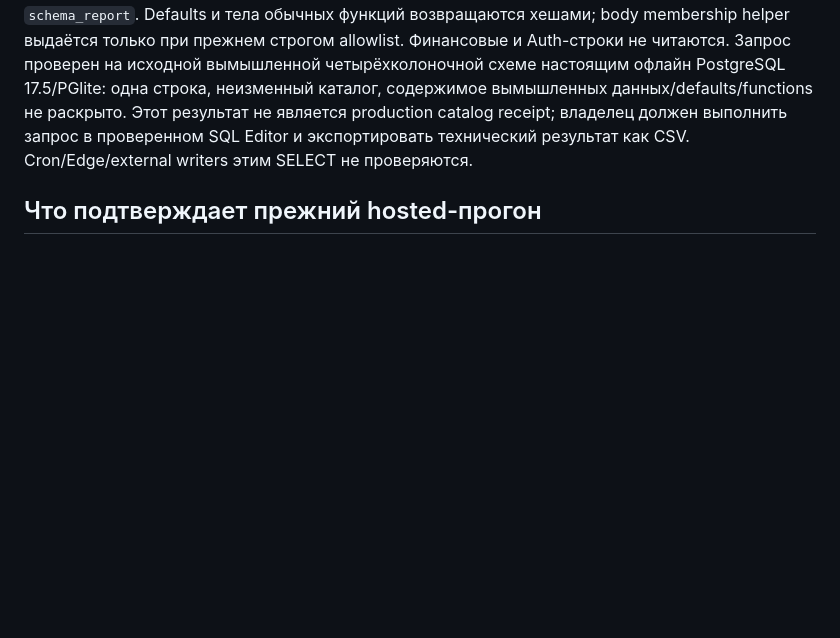
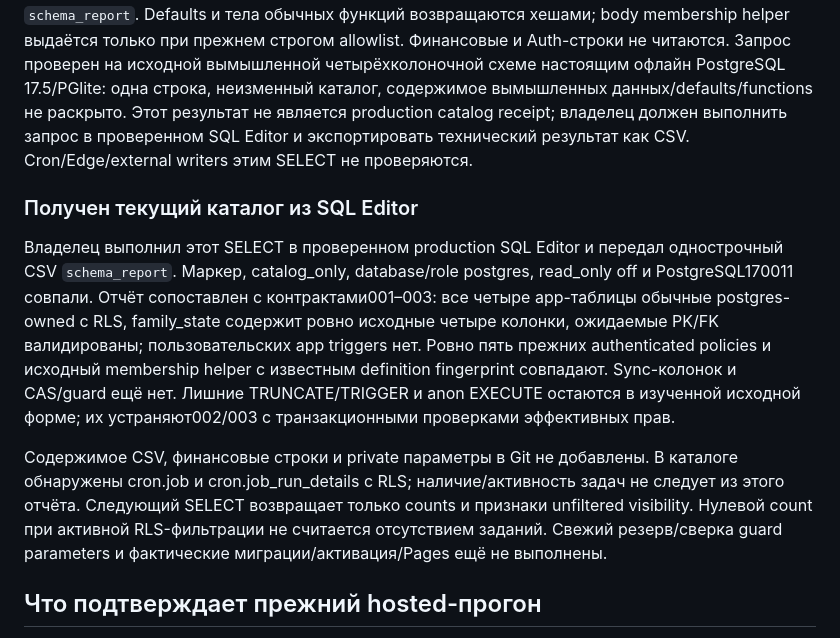
Before and after one commit to Stimpx/marichevy-finance, a Markdown page: docs/WINDOWS_CONTINUATION_V95_RU.md, the part around the change. GitHub-like rendering; blank space fills up the shorter version.

Commit message:
Record owner SQL Editor catalog preflight match

```diff
--- a/docs/WINDOWS_CONTINUATION_V95_RU.md
+++ b/docs/WINDOWS_CONTINUATION_V95_RU.md
@@ -180,6 +180,25 @@ backend-сессии он может сообщить отсутствие prepa
 запрос в проверенном SQL Editor и экспортировать технический результат как CSV.
 Cron/Edge/external writers этим SELECT не проверяются.
 
+### Получен текущий каталог из SQL Editor
+
+Владелец выполнил этот SELECT в проверенном production SQL Editor и передал
+однострочный CSV `schema_report`. Маркер, catalog_only, database/role postgres,
+read_only off и PostgreSQL170011 совпали. Отчёт сопоставлен с контрактами001–003:
+все четыре app-таблицы обычные postgres-owned с RLS, family_state содержит ровно
+исходные четыре колонки, ожидаемые PK/FK валидированы; пользовательских app triggers
+нет. Ровно пять прежних authenticated policies и исходный membership helper
+с известным definition fingerprint совпадают. Sync-колонок и CAS/guard ещё нет.
+Лишние TRUNCATE/TRIGGER и anon EXECUTE остаются в изученной исходной форме;
+их устраняют002/003 с транзакционными проверками эффективных прав.
+
+Содержимое CSV, финансовые строки и private параметры в Git не добавлены.
+В каталоге обнаружены cron.job и cron.job_run_details с RLS; наличие/активность
+задач не следует из этого отчёта. Следующий SELECT возвращает только counts и
+признаки unfiltered visibility. Нулевой count при активной RLS-фильтрации не
+считается отсутствием заданий. Свежий резерв/сверка guard parameters и фактические
+миграции/активация/Pages ещё не выполнены.
+
 ## Что подтверждает прежний hosted-прогон
 
 Проверка выполнена по Git-объектам и code-only отчёту, без чтения частных резервов
```
